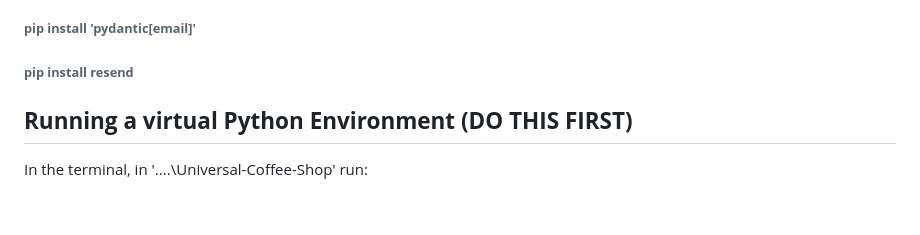
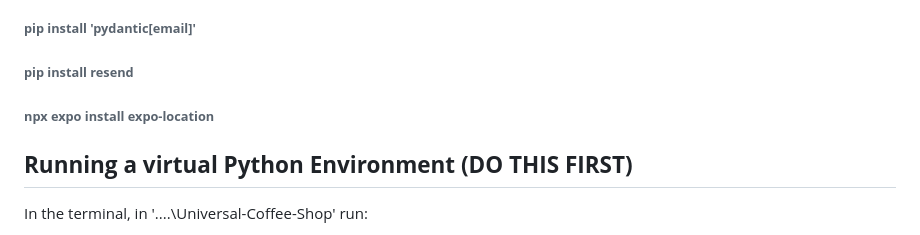
Before and after one commit to volodymyrzuyev/universal_coffee_shop, a Markdown page: README.md, the part around the change. GitHub-like rendering; blank space fills up the shorter version.

Commit message:
Add installation command for expo-location

```diff
--- a/README.md
+++ b/README.md
@@ -21,6 +21,7 @@
 ###### **pip install PyJWT**
 ###### **pip install 'pydantic[email]'**
 ###### **pip install resend**
+###### **npx expo install expo-location**
 
 
 
```
